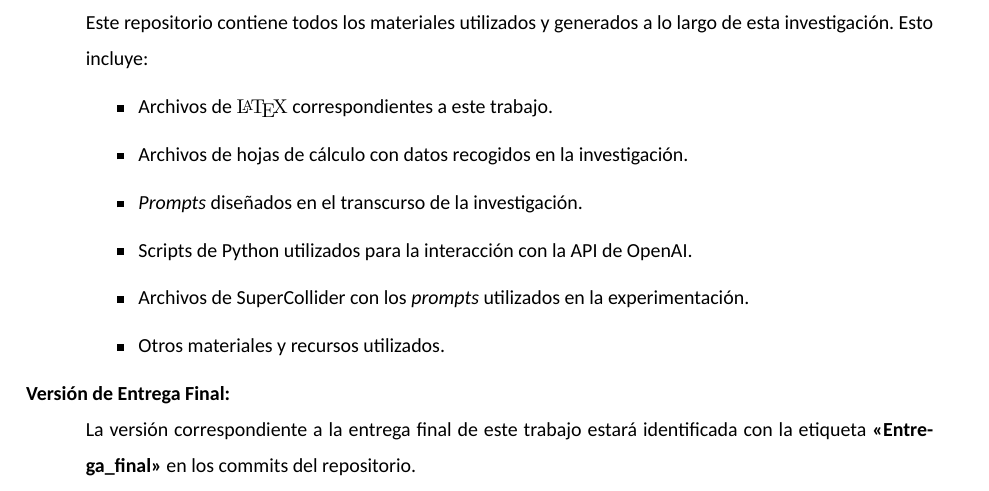
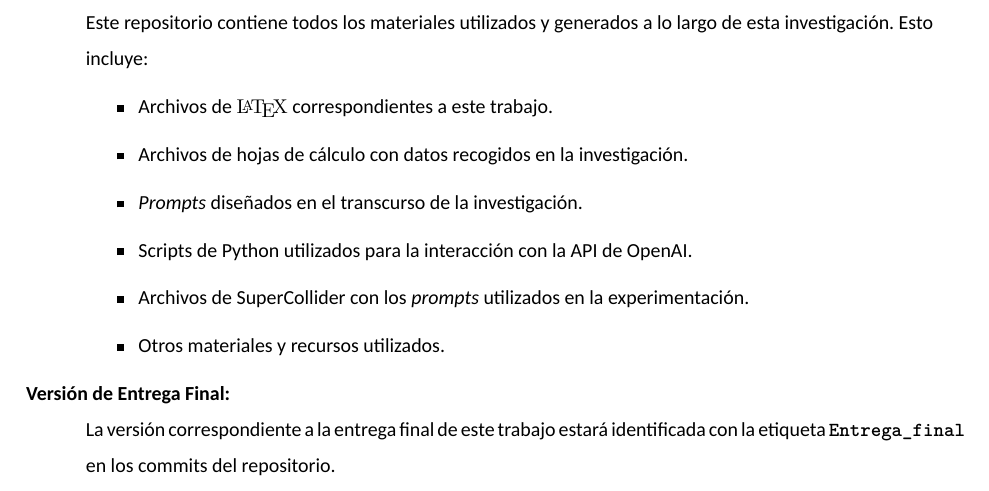
Before and after one commit to mesjetiu/LLM_AI_Muse, a LaTeX document (TFM/LaTeX/main.tex, which reads TFM/LaTeX/anexos/anexos.tex): part of page 24 of 24, cut so that both start at the same text. Compiled offline with XeLaTeX; a missing font is replaced by an installed copy or a similar font.

Commit message:
Formateo de Tag en Anexo Repo

```diff
--- a/TFM/LaTeX/anexos/anexos.tex
+++ b/TFM/LaTeX/anexos/anexos.tex
@@ -21,5 +21,6 @@
     \end{itemize}
 
     \item[Versión de Entrega Final:] \hfill \\
-    La versión correspondiente a la entrega final de este trabajo estará identificada con la etiqueta \textbf{<<Entrega\_final>>} en los commits del repositorio.
+    La versión correspondiente a la entrega final de este trabajo estará identificada con la etiqueta \textbf{\texttt{Entrega\_final}} en los commits del repositorio.
+
 \end{description}
```
